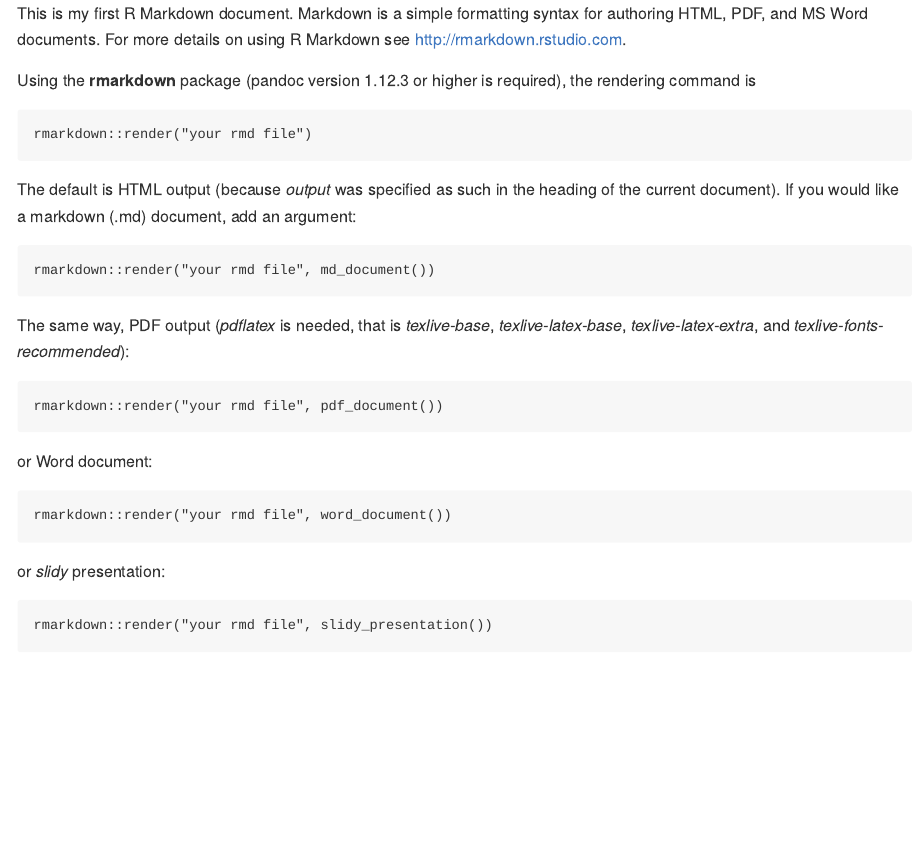
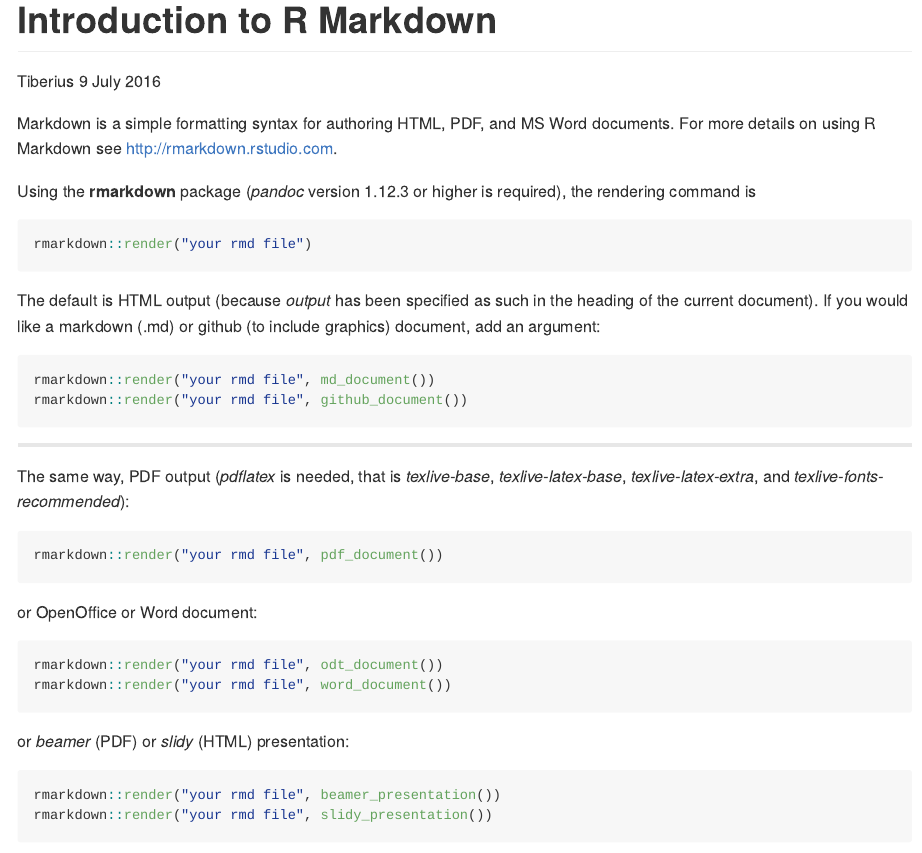
Before and after one commit to tiborh/r, an R Markdown document (tutorial_markdown1.rmd): the page in a window 1100 px wide, from its top. The pictures show the output file tutorial_markdown1.md that the author committed with the source, drawn offline in the style of GitHub.

Commit message:
github document rendition has been added

````diff
--- a/tutorial_markdown1.rmd
+++ b/tutorial_markdown1.rmd
@@ -13,10 +13,11 @@ Using the **rmarkdown** package (*pandoc* version 1.12.3 or higher is required),
 rmarkdown::render("your rmd file")
 ```
 
-The default is HTML output (because *output* has been specified as such in the heading of the current document). If you would like a markdown (.md) document, add an argument:
+The default is HTML output (because *output* has been specified as such in the heading of the current document). If you would like a markdown (.md) or github (to include graphics, with preview in html) document, add an argument:
 
 ```{r, eval=F}
 rmarkdown::render("your rmd file", md_document())
+rmarkdown::render("your rmd file", github_document())
 ```
 
 ---
````
Also changed, not shown: tutorial_markdown1_markdown.r (+1 -0 lines), tutorial_markdown1.html, tutorial_markdown1.md.
